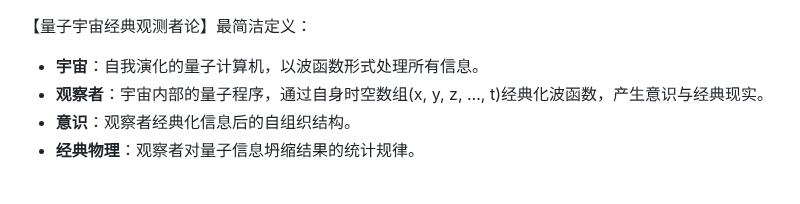
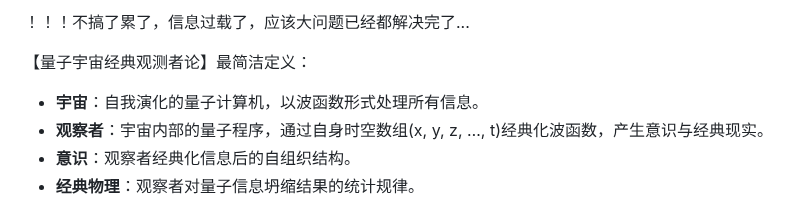
Before and after one commit to loning/universe, a Markdown page: README.md, the part around the change. Rendered like a GitHub page.

```diff
--- a/README.md
+++ b/README.md
@@ -1,3 +1,5 @@
+！！！不搞了累了，信息过载了，应该大问题已经都解决完了...
+
 【量子宇宙经典观测者论】最简洁定义：
 
 - **宇宙**：自我演化的量子计算机，以波函数形式处理所有信息。
```
